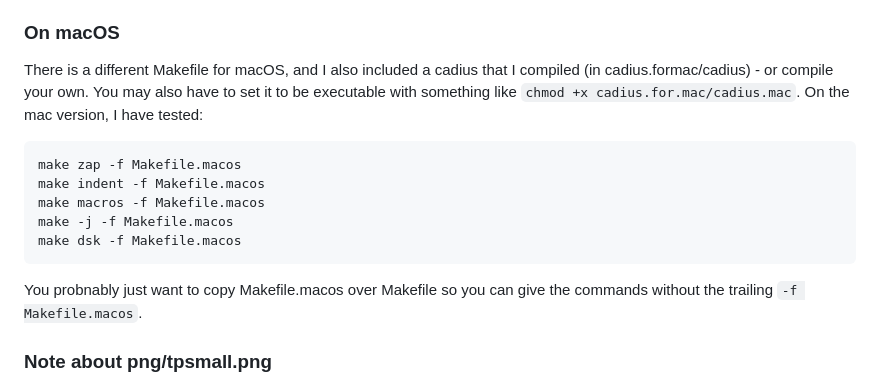
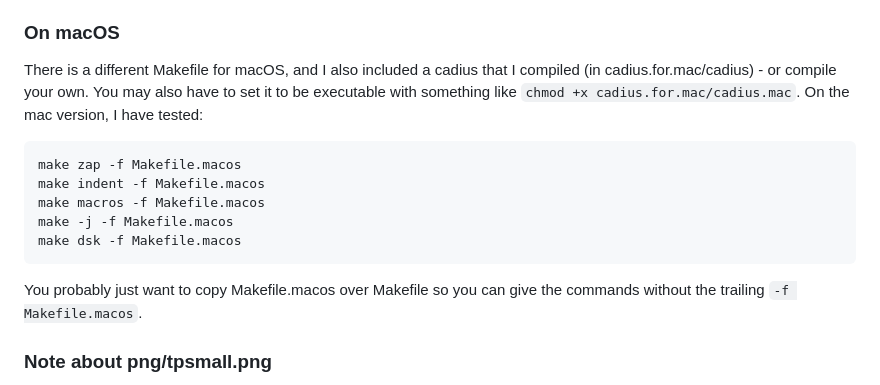
Before and after one commit to StewBC/Time-Pilot, a Markdown page: TimePilot-IIgs/README.md, the part around the change. GitHub-like rendering.

Commit message:
Typo Fix

````diff
--- a/TimePilot-IIgs/README.md
+++ b/TimePilot-IIgs/README.md
@@ -23,7 +23,7 @@ clean | clean up built versions of files
 zap | clean and remove intermediate and built files and folders
 
 ### On macOS
-There is a different Makefile for macOS, and I also included a cadius that I compiled (in cadius.formac/cadius) - or compile your own.  You may also have to set it to be executable with something like `chmod +x cadius.for.mac/cadius.mac`.  On the mac version, I have tested:
+There is a different Makefile for macOS, and I also included a cadius that I compiled (in cadius.for.mac/cadius) - or compile your own.  You may also have to set it to be executable with something like `chmod +x cadius.for.mac/cadius.mac`.  On the mac version, I have tested:
 ```
 make zap -f Makefile.macos
 make indent -f Makefile.macos
@@ -32,7 +32,7 @@ make -j -f Makefile.macos
 make dsk -f Makefile.macos
 ```
 
-You probnably just want to copy Makefile.macos over Makefile so you can give the commands without the trailing `-f Makefile.macos`.
+You probably just want to copy Makefile.macos over Makefile so you can give the commands without the trailing `-f Makefile.macos`.
 
 ### Note about png/tpsmall.png
 Mr Sprite will, at the time of writing, generate code to draw tpsmall that is not correct.  Under "; Line 8" it at some point generates:
````
